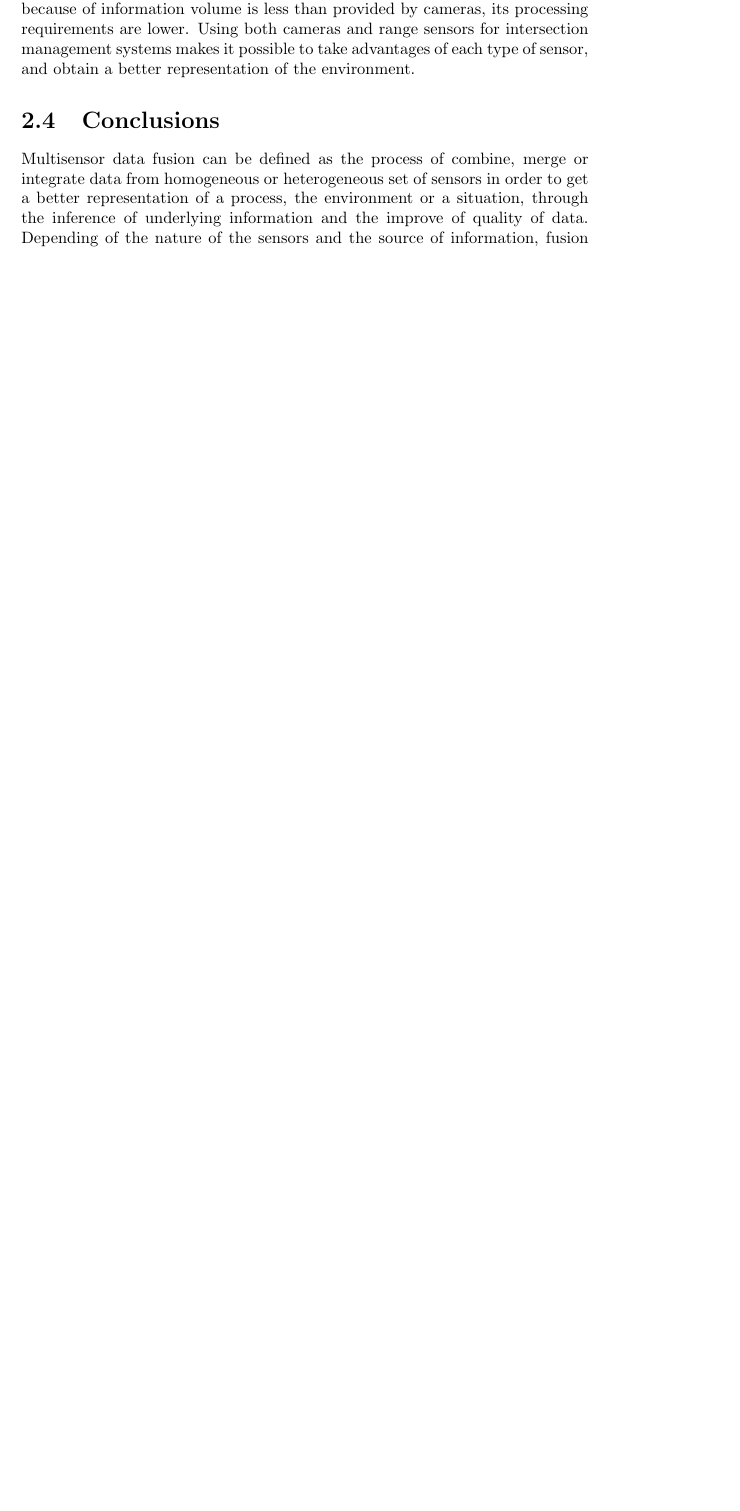
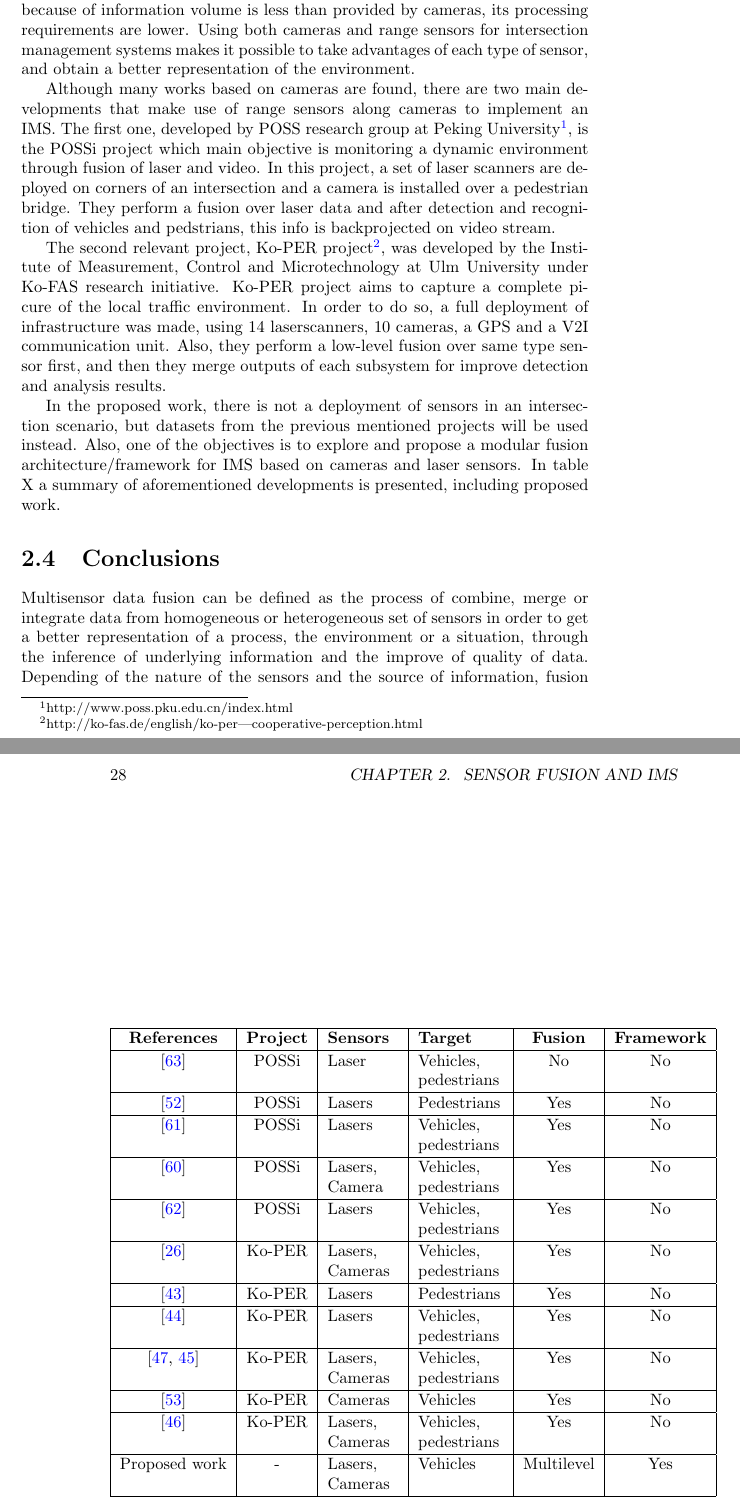
Before and after one commit to gustavovelascoh/msc-report, a LaTeX book (main.tex, which reads ch2-mdf_ims.tex): part of page 27 of 42 before the commit and two parts of pages 27 and 28 of 44 after it, the two joined at a grey line, cut so that both start at the same text, the shorter picture padded with empty space. Compiled offline with pdfLaTeX.

Commit message:
Semi-Finished chapter 2

```diff
--- a/ch2-mdf_ims.tex
+++ b/ch2-mdf_ims.tex
@@ -298,6 +298,61 @@ In the table \ref{reviewtable} is presented a compilation of several development
 
 Cameras are a wide used sensor for surveillance and monitoring applications because they provide a lot of information for scene understanding, but the transmitting and processing of such information requires high computational resources. For this reason low resolution cameras and low frame rates configurations are commonly deployed. On the other hand, range sensor, such as lasers and lidars, have been recently included in Intersection management systems, as unique sensors or with cameras too. One of the benefits of range sensors is that because of information volume is less than provided by cameras, its processing requirements are lower. Using both cameras and range sensors for intersection management systems makes it possible to take advantages of each type of sensor, and obtain a better representation of the environment.
 
+Although many works based on cameras are found, there are two main developments that make use of range sensors along cameras to implement an IMS. The first one, developed by POSS research group at Peking University\footnote{http://www.poss.pku.edu.cn/index.html}, is the POSSi project which main objective is monitoring a dynamic environment through fusion of laser and video. In this project, a set of laser scanners are deployed on corners of an intersection and a camera is installed over a pedestrian bridge. They perform a fusion over laser data and after detection and recognition of vehicles and pedstrians, this info is backprojected on video stream.
+
+The second relevant project, Ko-PER project\footnote{http://ko-fas.de/english/ko-per---cooperative-perception.html}, was developed by the Institute of Measurement, Control and Microtechnology at Ulm University under Ko-FAS research initiative. Ko-PER project aims to capture a complete picure of the local traffic environment. In order to do so, a full deployment of infrastructure was made, using 14 laserscanners, 10 cameras, a GPS and a V2I communication unit. Also, they perform a low-level fusion over same type sensor first, and then they merge outputs of each subsystem for improve detection and analysis results.
+
+In the proposed work, there is not a deployment of sensors in an intersection scenario, but datasets from the previous mentioned projects will be used instead. Also, one of the objectives is to explore and propose a modular fusion architecture/framework for IMS based on cameras and laser sensors. In table X a summary of aforementioned developments is presented, including proposed work.
+
+\begin{table}
+\begin{tabular}{|c|c|p{0.125\linewidth}|p{0.15\linewidth}|c|c|c|c|}
+\hline
+
+\textbf{References} & \textbf{Project} & \textbf{Sensors} & \textbf{Target} & \textbf{Fusion} & \textbf{Framework} \\
+\hline
+
+\cite{Zhao2006} & POSSi & Laser & Vehicles, pedestrians & No & No \\
+\hline
+
+\cite{Song2008} & POSSi & Lasers & Pedestrians & Yes & No \\
+\hline
+
+\cite{Zhao2008} & POSSi & Lasers & Vehicles, pedestrians & Yes & No \\
+\hline
+
+\cite{Zhao2009} & POSSi & Lasers, Camera & Vehicles, pedestrians & Yes & No \\
+\hline
+
+\cite{Zhao2012} & POSSi & Lasers & Vehicles, pedestrians & Yes & No \\
+\hline
+
+\cite{Goldhammer2012} & Ko-PER & Lasers, Cameras & Vehicles, pedestrians & Yes & No \\
+\hline
+
+\cite{Meissner2012} & Ko-PER & Lasers & Pedestrians & Yes & No \\
+\hline
+
+\cite{Meissner2013} & Ko-PER & Lasers & Vehicles, pedestrians & Yes & No \\
+\hline
+
+\cite{Meissner2013a, Meissner2013b} & Ko-PER & Lasers, Cameras & Vehicles, pedestrians & Yes & No \\
+\hline
+
+\cite{Strigel2013} & Ko-PER & Cameras & Vehicles & Yes & No \\
+\hline
+
+\cite{Meissner2014} & Ko-PER & Lasers, Cameras & Vehicles, pedestrians & Yes & No \\
+\hline
+
+%\cite{} &  &  &  &  &  \\
+%\hline
+
+Proposed work & - & Lasers, Cameras & Vehicles & Multilevel & Yes \\
+\hline
+
+\end{tabular}
+\end{table}
+
 \section{Conclusions}
 
 Multisensor data fusion can be defined as the process of combine, merge or integrate data from homogeneous or heterogeneous set of sensors in order to get a better representation of a process, the environment or a situation, through the inference of underlying information and the improve of quality of data. Depending of the nature of the sensors and the source of information, fusion can be done in several manners, i.e., sensor-level fusion, feature-level fusion or decision-level fusion.
--- a/main.tex
+++ b/main.tex
@@ -35,7 +35,7 @@
 \bibliographystyle{abbrv}
 %\bibliographystyle{apalike}
 
-\hyphenation{detection}
+\hyphenation{detection camera cameras}
 
 \begin{document}
 
```
Also changed, not shown: bibliography.bib (+16 -0 lines), main.pdf.
